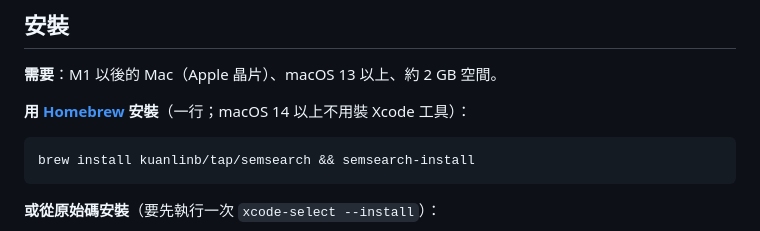
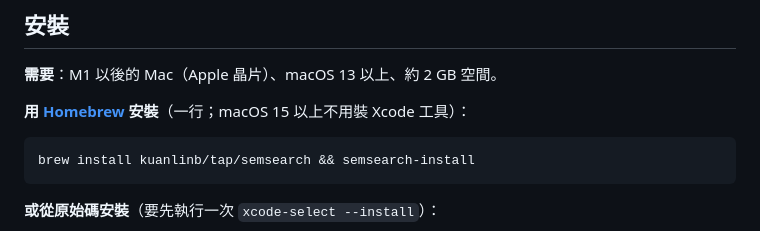
Before and after one commit to kuanlinb/semsearch, a Markdown page: README.zh-TW.md, the part around the change. Drawn GitHub-style.

````diff
--- a/README.zh-TW.md
+++ b/README.zh-TW.md
@@ -30,7 +30,7 @@ Spotlight 要記得檔名裡的字才找得到。SemSearch 看得懂意思，就
 
 **需要**：M1 以後的 Mac（Apple 晶片）、macOS 13 以上、約 2 GB 空間。
 
-**用 [Homebrew](https://brew.sh) 安裝**（一行；macOS 14 以上不用裝 Xcode 工具）：
+**用 [Homebrew](https://brew.sh) 安裝**（一行；macOS 15 以上不用裝 Xcode 工具）：
 
 ```bash
 brew install kuanlinb/tap/semsearch && semsearch-install
````
Also changed, not shown: CHANGELOG.md (+4 -2 lines), README.md (+1 -1 lines).
